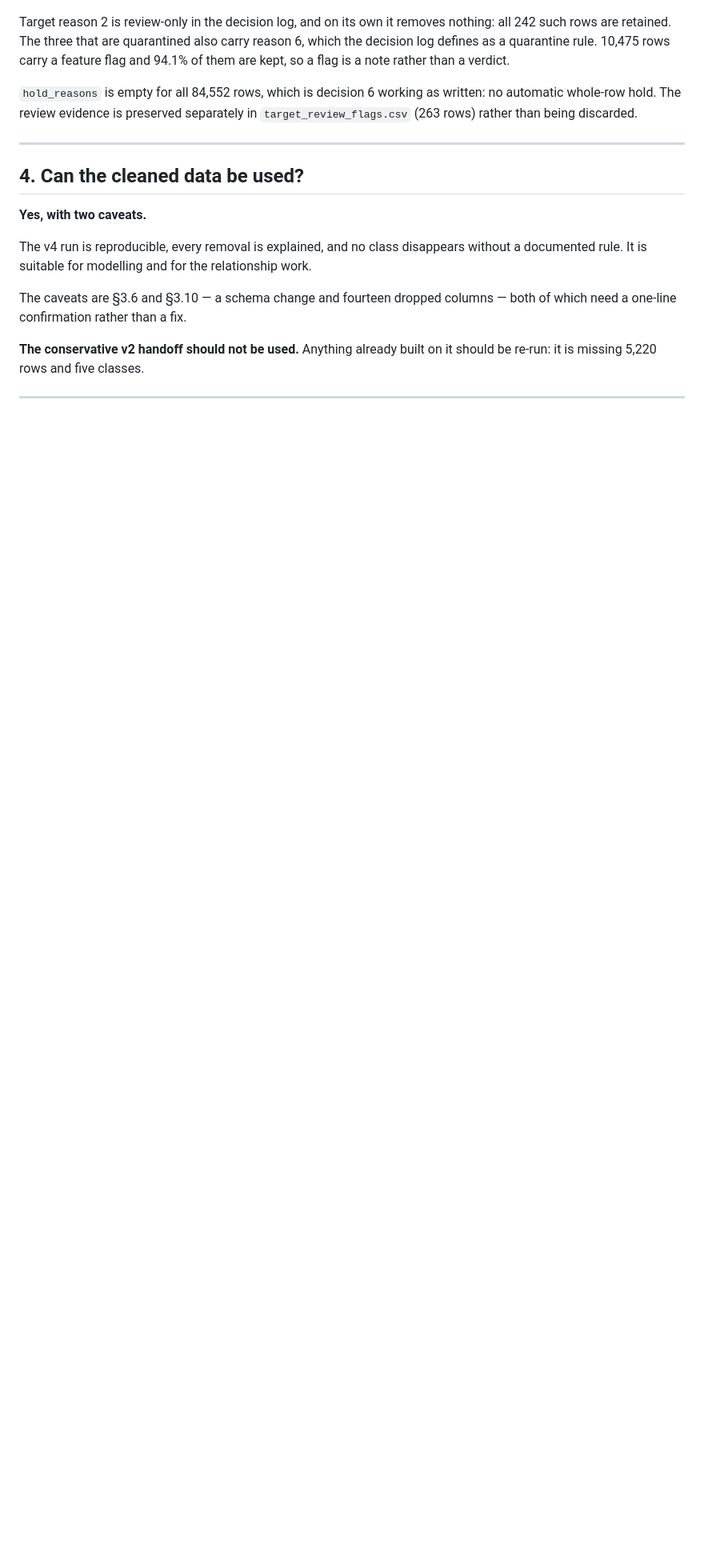
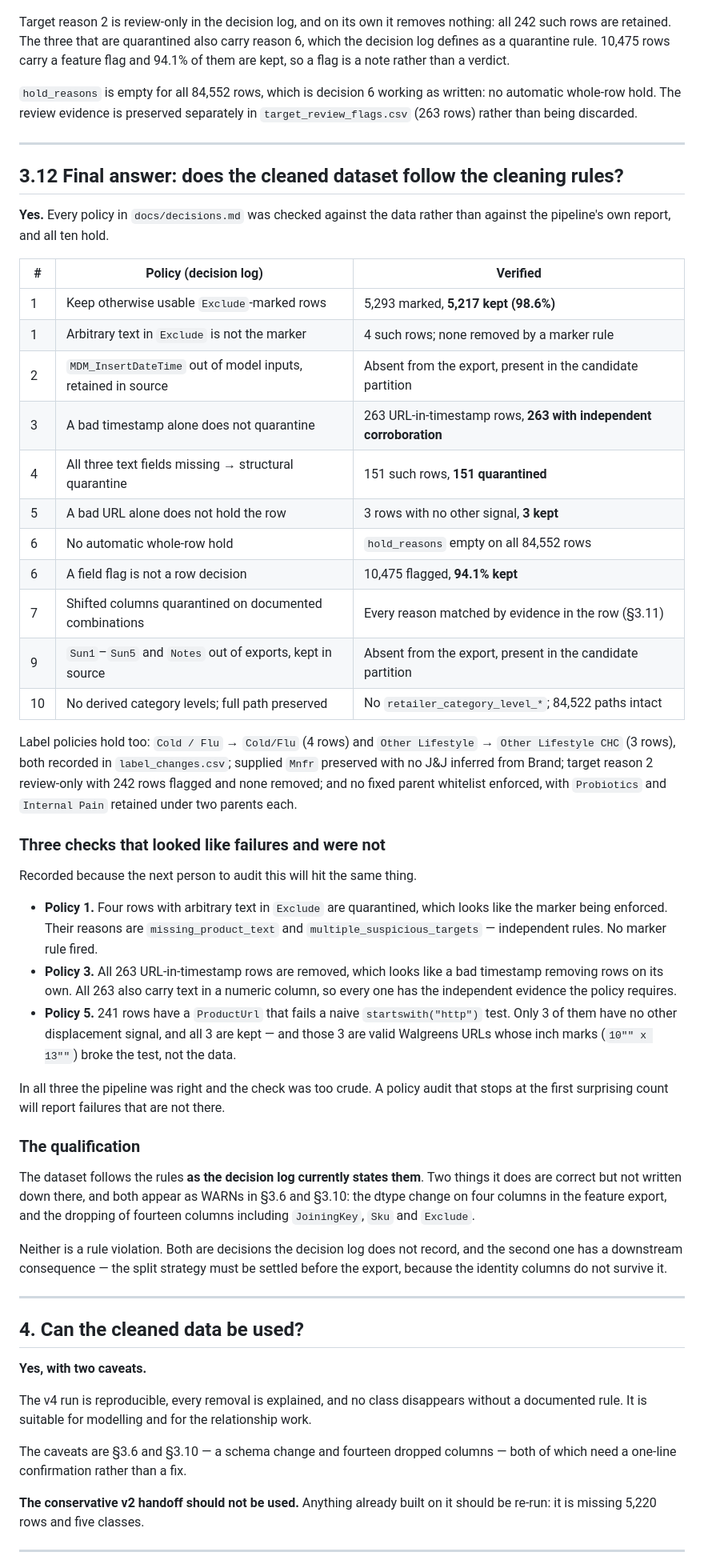
Before and after one commit to import-seb/CatalogIQ-Scope, a Markdown page: docs/validation/cleaning_validation.md, the part around the change. Shown at 80% size. GitHub-like rendering; blank space fills up the shorter version.

Commit message:
Add final answer: cleaned dataset follows all ten documented policies
Checks each policy in docs/decisions.md against the data rather than the pipeline's own report. All ten hold, including the three that looked like failures under a naive test and were not.

Qualification: two behaviours are correct but undocumented - the dtype change on four export columns, and the fourteen dropped columns including JoiningKey and Sku.

Co-Authored-By: Claude Opus 5 <noreply@anthropic.com>
Claude-Session: https://claude.ai/code/session_01FozJrZDXPGjoV2LhDqXu5s

```diff
--- a/docs/validation/cleaning_validation.md
+++ b/docs/validation/cleaning_validation.md
@@ -295,6 +295,62 @@ in `target_review_flags.csv` (263 rows) rather than being discarded.
 
 ---
 
+## 3.12 Final answer: does the cleaned dataset follow the cleaning rules?
+
+**Yes.** Every policy in `docs/decisions.md` was checked against the data rather
+than against the pipeline's own report, and all ten hold.
+
+| # | Policy (decision log) | Verified |
+|---|---|---|
+| 1 | Keep otherwise usable `Exclude`-marked rows | 5,293 marked, **5,217 kept (98.6%)** |
+| 1 | Arbitrary text in `Exclude` is not the marker | 4 such rows; none removed by a marker rule |
+| 2 | `MDM_InsertDateTime` out of model inputs, retained in source | Absent from the export, present in the candidate partition |
+| 3 | A bad timestamp alone does not quarantine | 263 URL-in-timestamp rows, **263 with independent corroboration** |
+| 4 | All three text fields missing → structural quarantine | 151 such rows, **151 quarantined** |
+| 5 | A bad URL alone does not hold the row | 3 rows with no other signal, **3 kept** |
+| 6 | No automatic whole-row hold | `hold_reasons` empty on all 84,552 rows |
+| 6 | A field flag is not a row decision | 10,475 flagged, **94.1% kept** |
+| 7 | Shifted columns quarantined on documented combinations | Every reason matched by evidence in the row (§3.11) |
+| 9 | `Sun1`–`Sun5` and `Notes` out of exports, kept in source | Absent from the export, present in the candidate partition |
+| 10 | No derived category levels; full path preserved | No `retailer_category_level_*`; 84,522 paths intact |
+
+Label policies hold too: `Cold / Flu` → `Cold/Flu` (4 rows) and `Other Lifestyle`
+→ `Other Lifestyle CHC` (3 rows), both recorded in `label_changes.csv`; supplied
+`Mnfr` preserved with no J&J inferred from Brand; target reason 2 review-only
+with 242 rows flagged and none removed; and no fixed parent whitelist enforced,
+with `Probiotics` and `Internal Pain` retained under two parents each.
+
+### Three checks that looked like failures and were not
+
+Recorded because the next person to audit this will hit the same thing.
+
+- **Policy 1.** Four rows with arbitrary text in `Exclude` are quarantined, which
+  looks like the marker being enforced. Their reasons are `missing_product_text`
+  and `multiple_suspicious_targets` — independent rules. No marker rule fired.
+- **Policy 3.** All 263 URL-in-timestamp rows are removed, which looks like a bad
+  timestamp removing rows on its own. All 263 also carry text in a numeric
+  column, so every one has the independent evidence the policy requires.
+- **Policy 5.** 241 rows have a `ProductUrl` that fails a naive `startswith("http")`
+  test. Only 3 of them have no other displacement signal, and all 3 are kept —
+  and those 3 are valid Walgreens URLs whose inch marks (`10"" x 13""`) broke the
+  test, not the data.
+
+In all three the pipeline was right and the check was too crude. A policy audit
+that stops at the first surprising count will report failures that are not there.
+
+### The qualification
+
+The dataset follows the rules **as the decision log currently states them**. Two
+things it does are correct but not written down there, and both appear as WARNs
+in §3.6 and §3.10: the dtype change on four columns in the feature export, and
+the dropping of fourteen columns including `JoiningKey`, `Sku` and `Exclude`.
+
+Neither is a rule violation. Both are decisions the decision log does not record,
+and the second one has a downstream consequence — the split strategy must be
+settled before the export, because the identity columns do not survive it.
+
+---
+
 ## 4. Can the cleaned data be used?
 
 **Yes, with two caveats.**
```
